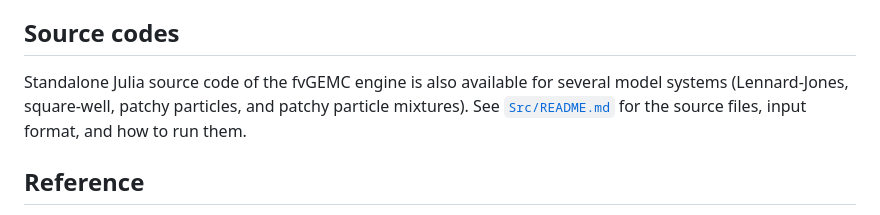
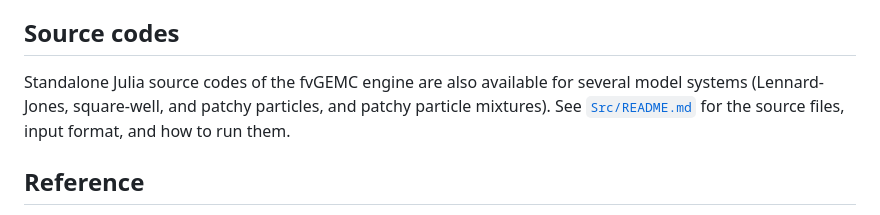
Before and after one commit to zhougroup-uic/zhougroup-uic.github.io, a Markdown page: fvGEMC/index.md, the part around the change. GitHub-like rendering.

```diff
--- a/fvGEMC/index.md
+++ b/fvGEMC/index.md
@@ -38,8 +38,8 @@ rather than independent physical cores.
 
 ## Source codes
 
-Standalone Julia source code of the fvGEMC engine is also available for several model systems
-(Lennard-Jones, square-well, patchy particles, and patchy particle mixtures). See
+Standalone Julia source codes of the fvGEMC engine are also available for several model systems
+(Lennard-Jones, square-well, and patchy particles, and patchy particle mixtures). See
 [`Src/README.md`](Src/README.md) for the source files, input format, and how to run them.
 
 ## Reference
```
